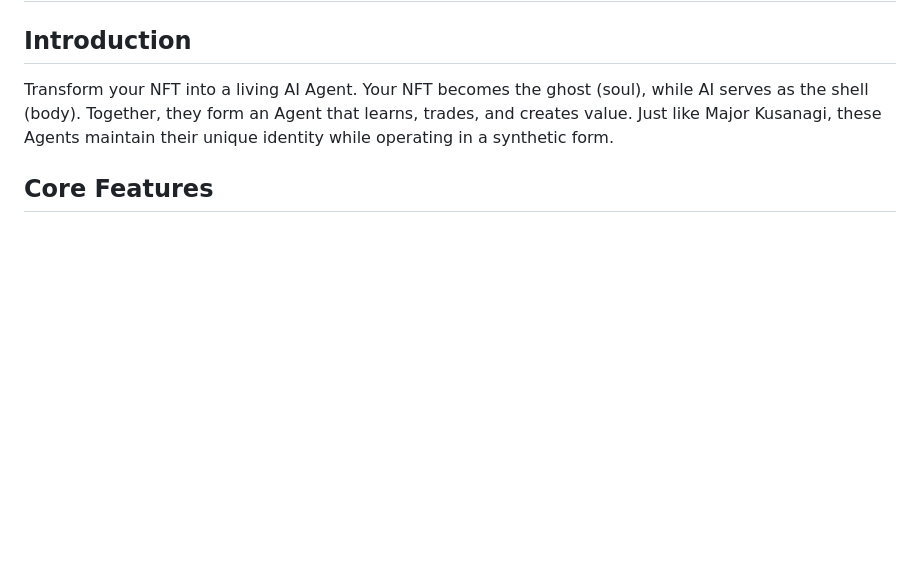
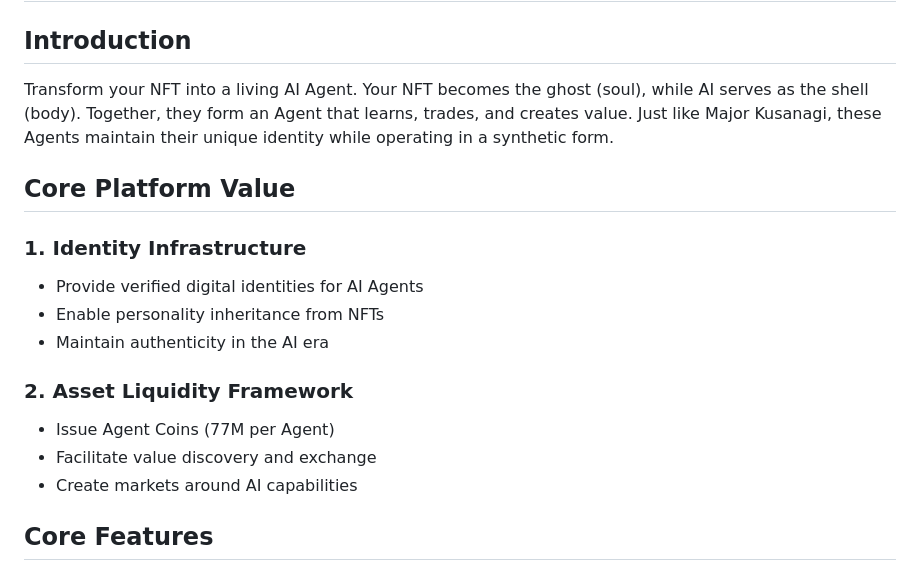
Before and after one commit to zhangzhongnan928/The-Major, a Markdown page: README.md, the part around the change. Drawn GitHub-style; blank space fills up the shorter version.

```diff
--- a/README.md
+++ b/README.md
@@ -3,6 +3,18 @@
 ## Introduction
 
 Transform your NFT into a living AI Agent. Your NFT becomes the ghost (soul), while AI serves as the shell (body). Together, they form an Agent that learns, trades, and creates value. Just like Major Kusanagi, these Agents maintain their unique identity while operating in a synthetic form.
+
+## Core Platform Value
+
+### 1. Identity Infrastructure
+- Provide verified digital identities for AI Agents
+- Enable personality inheritance from NFTs
+- Maintain authenticity in the AI era
+
+### 2. Asset Liquidity Framework
+- Issue Agent Coins (77M per Agent)
+- Facilitate value discovery and exchange
+- Create markets around AI capabilities
 
 ## Core Features
 
```
